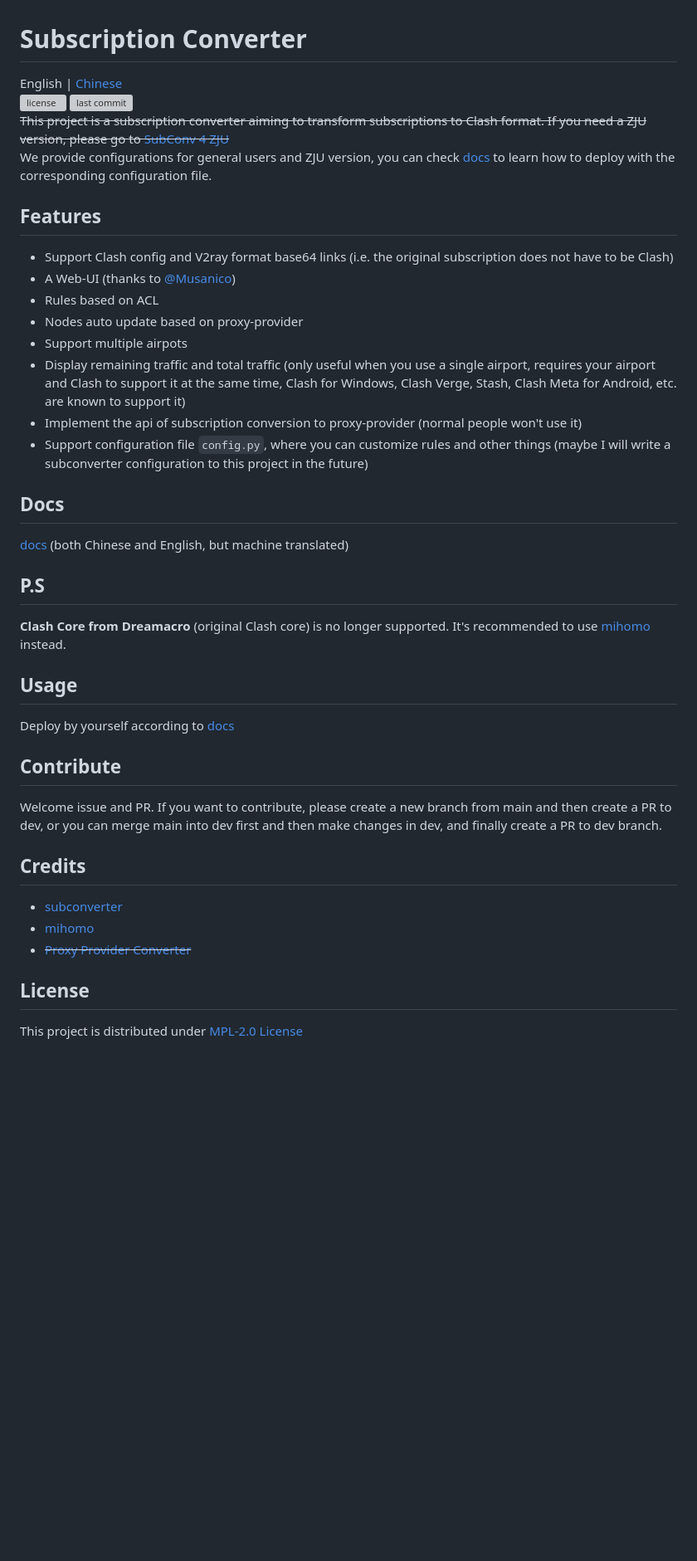
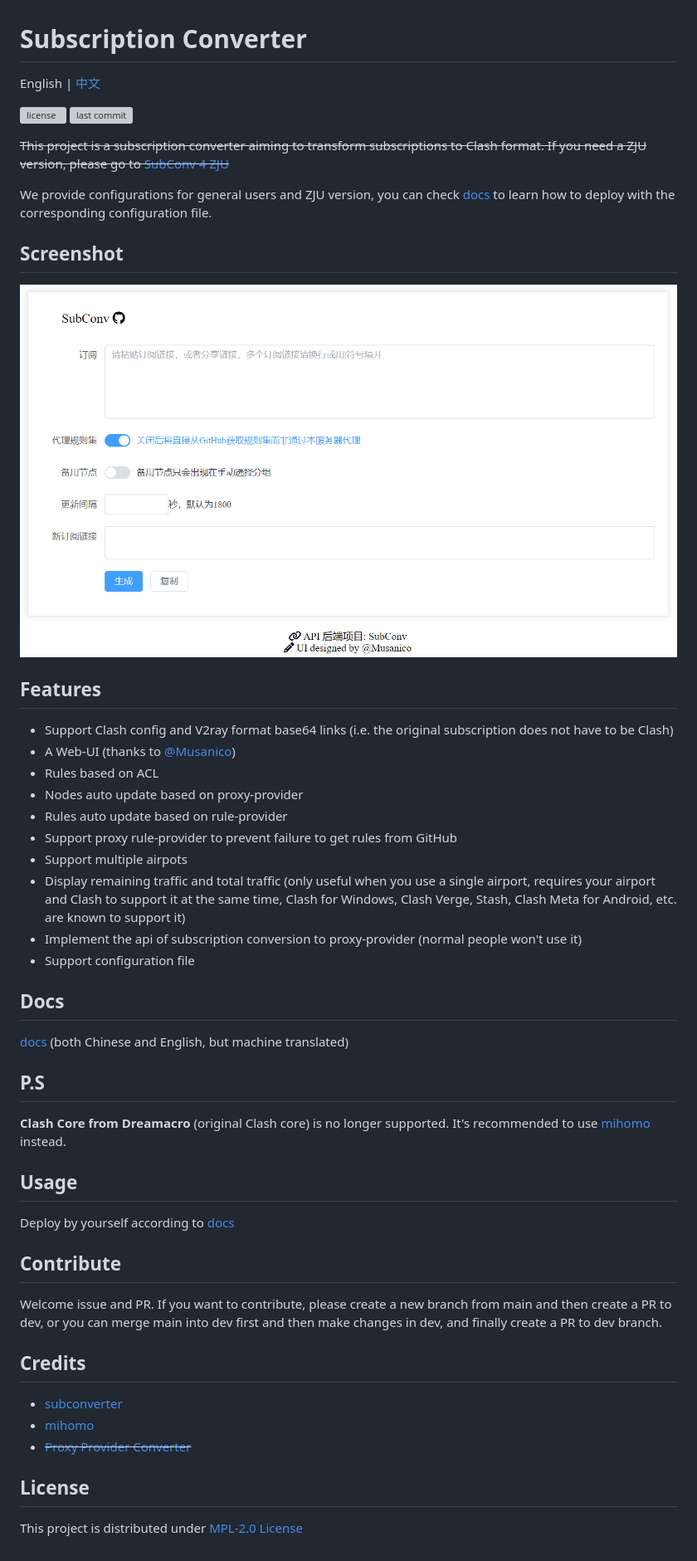
Before and after one commit to SubConv/SubConv, a Markdown page: README.md, the part around the change. Shown at 83% size. GitHub-like rendering; pictures changed too: assets/image.png (added); blank space fills up the shorter version; grey boxes are pictures that could not be loaded.

```diff
--- a/README.md
+++ b/README.md
@@ -1,35 +1,52 @@
 # Subscription Converter
-English | [Chinese](README_CN.md)
+
+English | [中文](README_CN.md)
+
 ![license](https://img.shields.io/github/license/SubConv/SubConv) ![last commit](https://img.shields.io/github/last-commit/SubConv/SubConv)
+
 ~~This project is a subscription converter aiming to transform subscriptions to Clash format. If you need a ZJU version, please go to [SubConv 4 ZJU](https://github.com/SubConv/SubConv-4-ZJU)~~
+
 We provide configurations for general users and ZJU version, you can check [docs](https://subconv.is-sb.com) to learn how to deploy with the corresponding configuration file.
 
+## Screenshot
+
+![screenshot](assets/image.png)
+
 ## Features
+
 - Support Clash config and V2ray format base64 links (i.e. the original subscription does not have to be Clash)
 - A Web-UI (thanks to [@Musanico](https://github.com/musanico))
 - Rules based on ACL
 - Nodes auto update based on proxy-provider
+- Rules auto update based on rule-provider
+- Support proxy rule-provider to prevent failure to get rules from GitHub
 - Support multiple airpots
 - Display remaining traffic and total traffic (only useful when you use a single airport, requires your airport and Clash to support it at the same time, Clash for Windows, Clash Verge, Stash, Clash Meta for Android, etc. are known to support it)
 - Implement the api of subscription conversion to proxy-provider (normal people won't use it)
-- Support configuration file `config.py`, where you can customize rules and other things (maybe I will write a subconverter configuration to this project in the future)
+- Support configuration file
 
 ## Docs
+
 [docs](https://subconv.is-sb.com) (both Chinese and English, but machine translated)
 
 ## P.S
+
 **Clash Core from Dreamacro** (original Clash core) is no longer supported. It's recommended to use [mihomo](https://github.com/MetaCubeX/mihomo) instead.
 
 ## Usage
+
 Deploy by yourself according to [docs](https://subconv.is-sb.com)
 
 ## Contribute
+
 Welcome issue and PR. If you want to contribute, please create a new branch from main and then create a PR to dev, or you can merge main into dev first and then make changes in dev, and finally create a PR to dev branch.
 
 ## Credits
+
 - [subconverter](https://github.com/tindy2013/subconverter)
 - [mihomo](https://github.com/MetaCubeX/mihomo)
 - ~~[Proxy Provider Converter](https://github.com/qier222/proxy-provider-converter)~~
 
 ## License
+
 This project is distributed under [MPL-2.0 License](https://github.com/SubConv/SubConv/blob/main/LICENSE)
```
Also changed, not shown: README_CN.md (+20 -4 lines).
